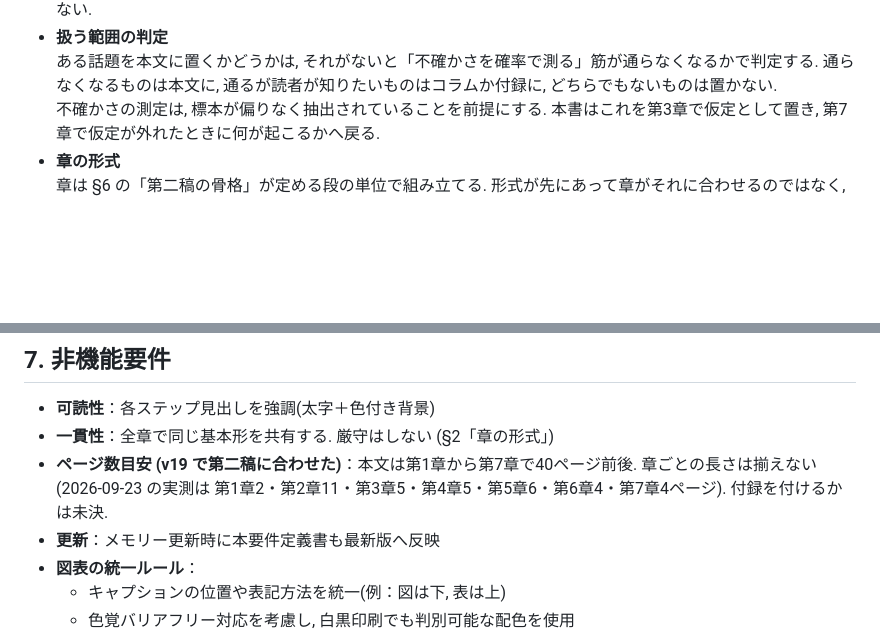
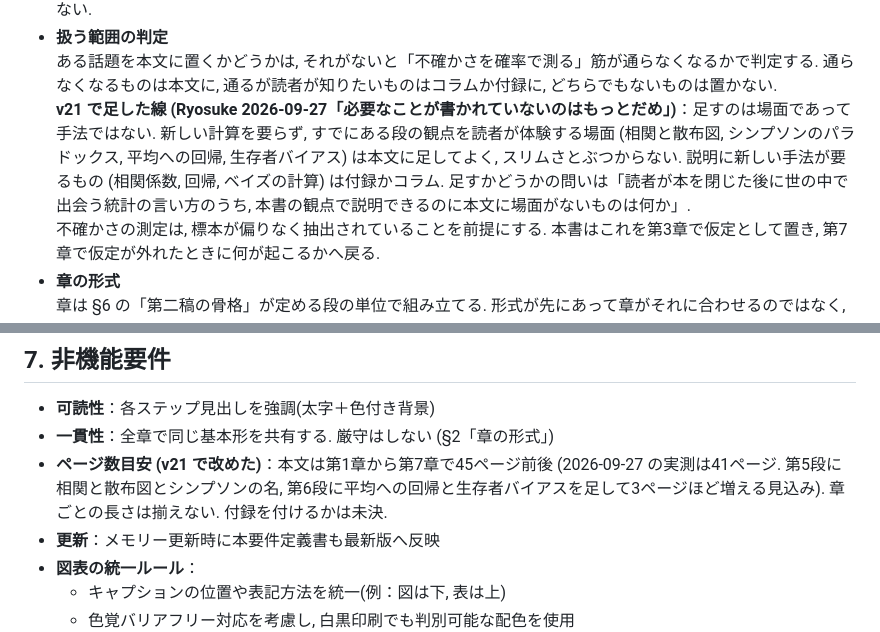
Before and after one commit to lioskM/textbook_statistics, a Markdown page: docs/要件定義書.md, 2 parts joined by grey strips. GitHub-like rendering; blank space fills up the shorter version.

```diff
--- a/docs/要件定義書.md
+++ b/docs/要件定義書.md
@@ -37,6 +37,7 @@
   ただし, 読者が「いま統計的分析のどこにいるか」「何が言えて何がまだ言えないか」「この章は何を気にしているか」を見失わないための地図は別に渡す (v20. Ryosuke 2026-09-27「読みやすいのは読みやすいが, 読者にとって何がわかって何がわからないのか, 統計的分析全体のどこにいるのか, 何を気にしているのかよくわからない」). 地図は三つ：第1章で一度だけ示す四段階 (§6「目的に至る段階」), 場面の題と統計的分析のテーマの二段にした章題 (§5.2), 各章末のまとめ (§5.2). いずれも数と事実で書き, 手法の名前の一覧や読者の変化の宣言にはしない.
 - **扱う範囲の判定**
   ある話題を本文に置くかどうかは, それがないと「不確かさを確率で測る」筋が通らなくなるかで判定する. 通らなくなるものは本文に, 通るが読者が知りたいものはコラムか付録に, どちらでもないものは置かない.
+  **v21 で足した線 (Ryosuke 2026-09-27「必要なことが書かれていないのはもっとだめ」)**：足すのは場面であって手法ではない. 新しい計算を要らず, すでにある段の観点を読者が体験する場面 (相関と散布図, シンプソンのパラドックス, 平均への回帰, 生存者バイアス) は本文に足してよく, スリムさとぶつからない. 説明に新しい手法が要るもの (相関係数, 回帰, ベイズの計算) は付録かコラム. 足すかどうかの問いは「読者が本を閉じた後に世の中で出会う統計の言い方のうち, 本書の観点で説明できるのに本文に場面がないものは何か」.
   不確かさの測定は, 標本が偏りなく抽出されていることを前提にする. 本書はこれを第3章で仮定として置き, 第7章で仮定が外れたときに何が起こるかへ戻る.
 - **章の形式**
   章は §6 の「第二稿の骨格」が定める段の単位で組み立てる. 形式が先にあって章がそれに合わせるのではなく, 段の観点が先にあって, 必要な説明がその順に出てくる. 第一稿で基本形としていた6ステップ構成 (問い→素朴な方法と限界→理論の最小核→手法→実践→結果と次の一手) は v19 で外した. 組み立ての中身は §5.2 に定める.
@@ -211,7 +212,7 @@
 ## 7. 非機能要件
 - **可読性**：各ステップ見出しを強調(太字＋色付き背景)
 - **一貫性**：全章で同じ基本形を共有する. 厳守はしない (§2「章の形式」)
-- **ページ数目安 (v19 で第二稿に合わせた)**：本文は第1章から第7章で40ページ前後. 章ごとの長さは揃えない (2026-09-23 の実測は 第1章2・第2章11・第3章5・第4章5・第5章6・第6章4・第7章4ページ). 付録を付けるかは未決.
+- **ページ数目安 (v21 で改めた)**：本文は第1章から第7章で45ページ前後 (2026-09-27 の実測は41ページ. 第5段に相関と散布図とシンプソンの名, 第6段に平均への回帰と生存者バイアスを足して3ページほど増える見込み). 章ごとの長さは揃えない. 付録を付けるかは未決.
 - **更新**：メモリー更新時に本要件定義書も最新版へ反映
 - **図表の統一ルール**：
   - キャプションの位置や表記方法を統一(例：図は下, 表は上)
```
Also changed, not shown: other parts of docs/要件定義書.md (+10 -6 lines).
